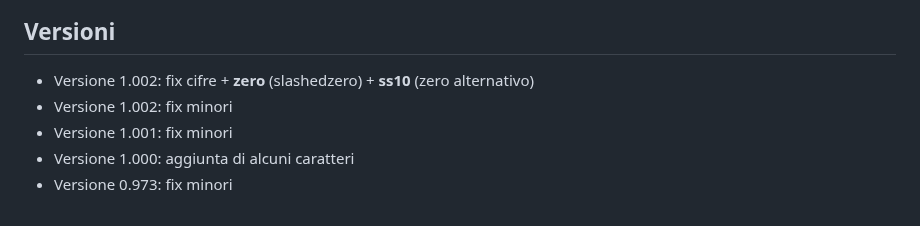
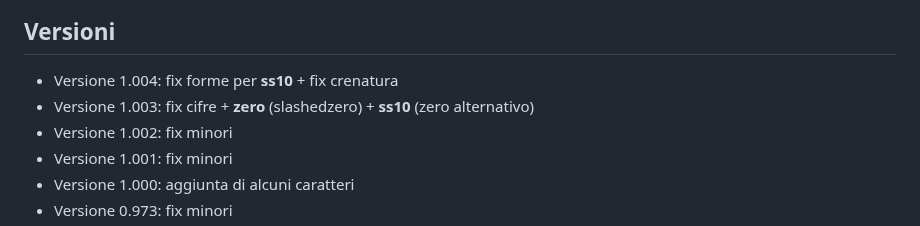
Before and after one commit to m-casanova/Garamontio, a Markdown page: README.md, the part around the change. Rendered like a GitHub page.

Commit message:
Version 1.004

```diff
--- a/README.md
+++ b/README.md
@@ -73,7 +73,8 @@ Le caratteristiche opentype sono facilmente attivabili in LibreOffice ([it](http
 
 
 ## Versioni
-- Versione 1.002: fix cifre + __zero__ (slashedzero) + __ss10__ (zero alternativo)
+- Versione 1.004: fix forme per __ss10__ + fix crenatura
+- Versione 1.003: fix cifre + __zero__ (slashedzero) + __ss10__ (zero alternativo)
 - Versione 1.002: fix minori
 - Versione 1.001: fix minori
 - Versione 1.000: aggiunta di alcuni caratteri
```
